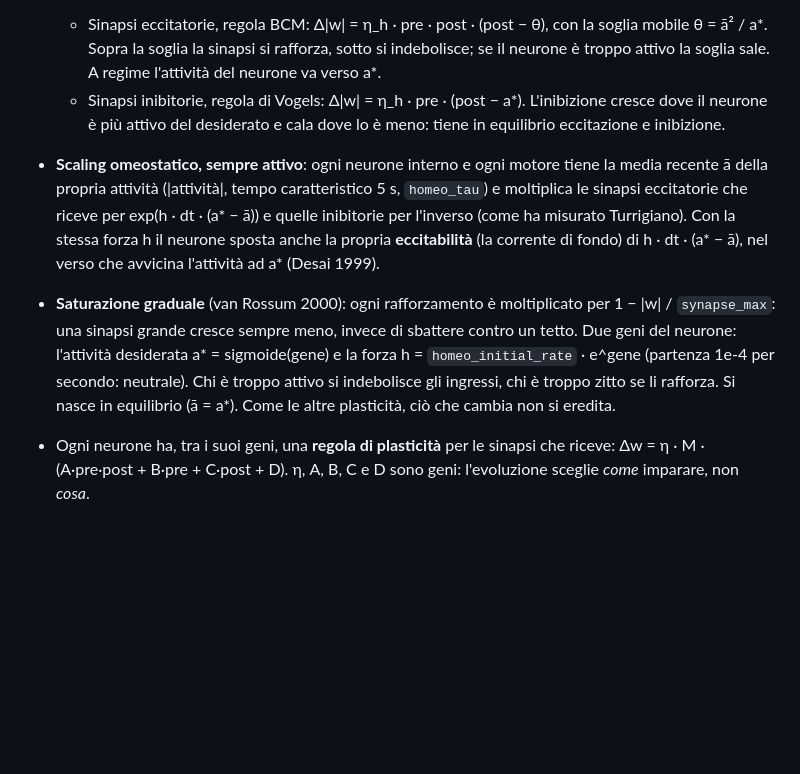
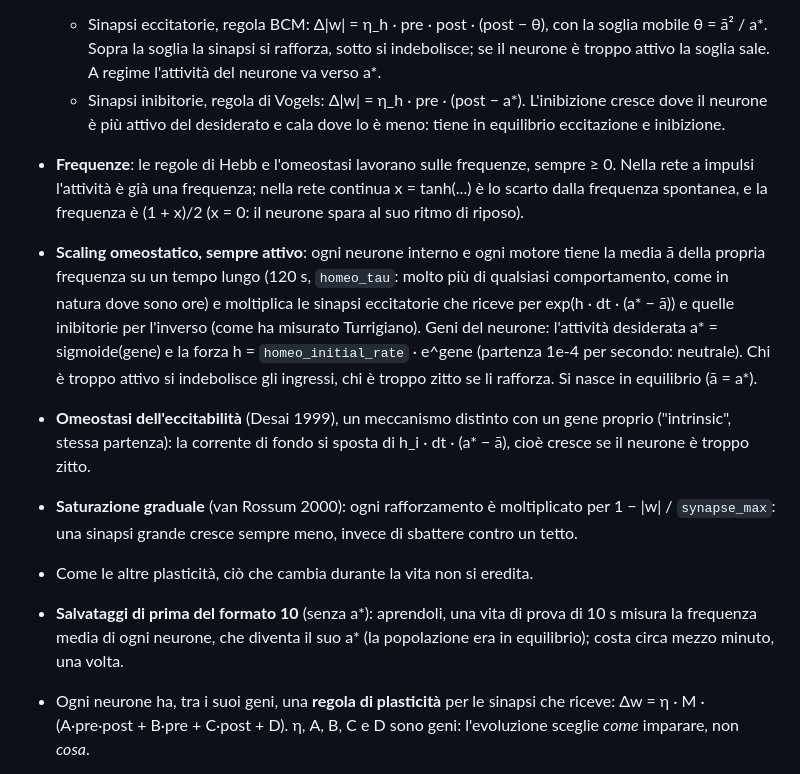
Before and after one commit to NECKER55/Evolutionary_nets, a Markdown page: docs/REGOLE.md, the part around the change. Drawn GitHub-style; blank space fills up the shorter version.

```diff
--- a/docs/REGOLE.md
+++ b/docs/REGOLE.md
@@ -393,20 +393,29 @@ pezzo di corteccia:
   - Sinapsi inibitorie, regola di Vogels: Δ|w| = η_h · pre · (post − a*).
     L'inibizione cresce dove il neurone è più attivo del desiderato e cala
     dove lo è meno: tiene in equilibrio eccitazione e inibizione.
+- **Frequenze**: le regole di Hebb e l'omeostasi lavorano sulle frequenze,
+  sempre ≥ 0. Nella rete a impulsi l'attività è già una frequenza; nella rete
+  continua x = tanh(...) è lo scarto dalla frequenza spontanea, e la frequenza
+  è (1 + x)/2 (x = 0: il neurone spara al suo ritmo di riposo).
 - **Scaling omeostatico, sempre attivo**: ogni neurone interno e ogni motore
-  tiene la media recente ā della propria attività (|attività|, tempo
-  caratteristico 5 s, `homeo_tau`) e moltiplica le sinapsi eccitatorie che
-  riceve per exp(h · dt · (a* − ā)) e quelle inibitorie per l'inverso (come
-  ha misurato Turrigiano). Con la stessa forza h il neurone sposta anche la
-  propria **eccitabilità** (la corrente di fondo) di h · dt · (a* − ā), nel
-  verso che avvicina l'attività ad a* (Desai 1999).
+  tiene la media ā della propria frequenza su un tempo lungo (120 s,
+  `homeo_tau`: molto più di qualsiasi comportamento, come in natura dove
+  sono ore) e moltiplica le sinapsi eccitatorie che riceve per
+  exp(h · dt · (a* − ā)) e quelle inibitorie per l'inverso (come ha misurato
+  Turrigiano). Geni del neurone: l'attività desiderata a* = sigmoide(gene) e
+  la forza h = `homeo_initial_rate` · e^gene (partenza 1e-4 per secondo:
+  neutrale). Chi è troppo attivo si indebolisce gli ingressi, chi è troppo
+  zitto se li rafforza. Si nasce in equilibrio (ā = a*).
+- **Omeostasi dell'eccitabilità** (Desai 1999), un meccanismo distinto con
+  un gene proprio ("intrinsic", stessa partenza): la corrente di fondo si
+  sposta di h_i · dt · (a* − ā), cioè cresce se il neurone è troppo zitto.
 - **Saturazione graduale** (van Rossum 2000): ogni rafforzamento è
   moltiplicato per 1 − |w| / `synapse_max`: una sinapsi grande cresce sempre
-  meno, invece di sbattere contro un tetto. Due geni del neurone: l'attività desiderata
-  a* = sigmoide(gene) e la forza h = `homeo_initial_rate` · e^gene (partenza
-  1e-4 per secondo: neutrale). Chi è troppo attivo si indebolisce gli
-  ingressi, chi è troppo zitto se li rafforza. Si nasce in equilibrio
-  (ā = a*). Come le altre plasticità, ciò che cambia non si eredita.
+  meno, invece di sbattere contro un tetto.
+- Come le altre plasticità, ciò che cambia durante la vita non si eredita.
+- **Salvataggi di prima del formato 10** (senza a*): aprendoli, una vita di
+  prova di 10 s misura la frequenza media di ogni neurone, che diventa il suo
+  a* (la popolazione era in equilibrio); costa circa mezzo minuto, una volta.
 
 - Ogni neurone ha, tra i suoi geni, una **regola di plasticità** per le
   sinapsi che riceve: Δw = η · M · (A·pre·post + B·pre + C·post + D). η, A, B,
```
Also changed, not shown: docs/SPEC_SVILUPPO.md (+90 -9 lines).
